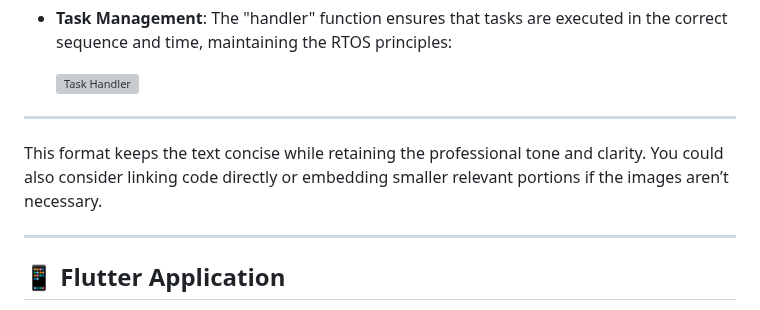
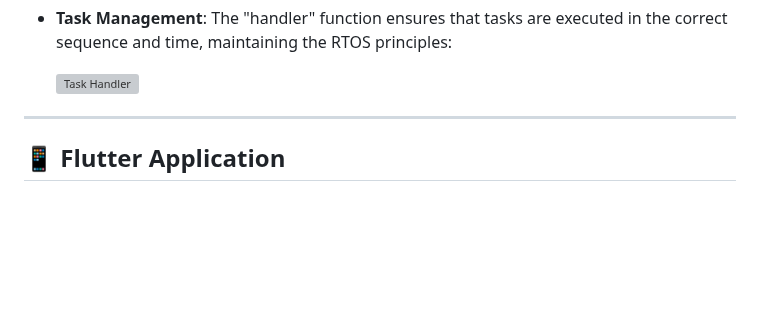
Before and after one commit to shyXguybyte/IoT-Plant-Monitoring-System, a Markdown page: README.md, the part around the change. Rendered like a GitHub page; blank space fills up the shorter version; grey boxes are pictures that could not be loaded.

```diff
--- a/README.md
+++ b/README.md
@@ -176,9 +176,6 @@ Here’s a more professional version with minimized use of images:
 
   ![Task Handler](https://github.com/user-attachments/assets/94666f18-45c9-4f75-ae99-167abda51f12)
 
----
-
-This format keeps the text concise while retaining the professional tone and clarity. You could also consider linking code directly or embedding smaller relevant portions if the images aren’t necessary.
 
 
 ---
```
